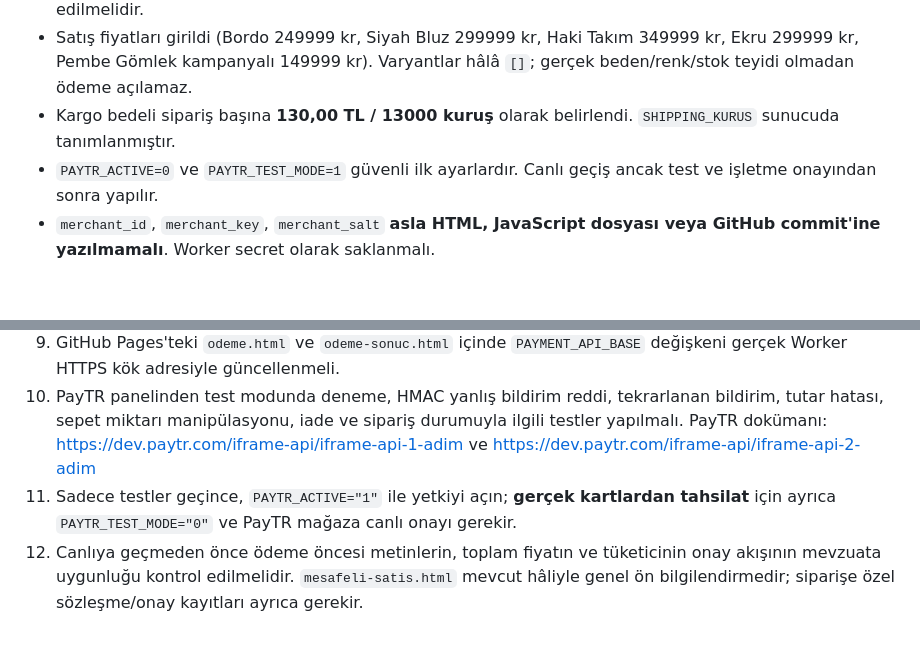
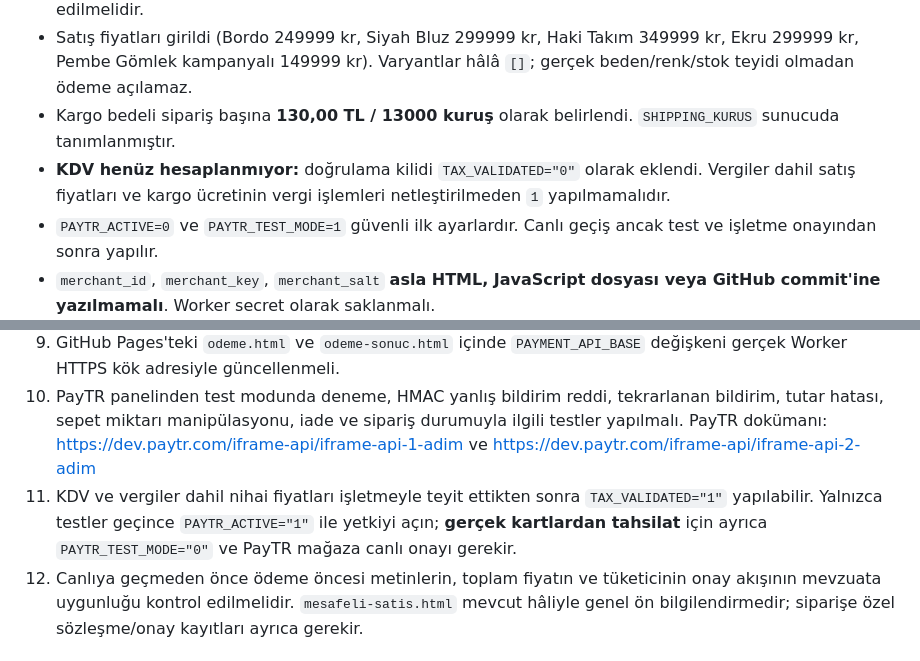
Before and after one commit to saltaslineofficial/saltasline, a Markdown page: paytr-backend/README.md, 2 parts joined by grey strips. Rendered like a GitHub page; blank space fills up the shorter version.

Commit message:
PayTR canlı ödeme etkinleştirmesine KDV doğrulama kilidi ekle

```diff
--- a/paytr-backend/README.md
+++ b/paytr-backend/README.md
@@ -9,6 +9,7 @@ Canlı tahsilat hazır değildir; ödeme anahtarları GitHub'a yazılmamıştır
 - Web sayfasından gelen **fiyat/toplam değerlerine güvenilmez**; `src/catalog.js` içindeki kuruş fiyatları ve doğrulanmış varyantlar esas alınır. Fiyatların vergiler dahil nihai tüketici fiyatı olduğu ayrıca teyit edilmelidir.
 - Satış fiyatları girildi (Bordo 249999 kr, Siyah Bluz 299999 kr, Haki Takım 349999 kr, Ekru 299999 kr, Pembe Gömlek kampanyalı 149999 kr). Varyantlar hâlâ `[]`; gerçek beden/renk/stok teyidi olmadan ödeme açılamaz.
 - Kargo bedeli sipariş başına **130,00 TL / 13000 kuruş** olarak belirlendi. `SHIPPING_KURUS` sunucuda tanımlanmıştır.
+- **KDV henüz hesaplanmıyor:** doğrulama kilidi `TAX_VALIDATED="0"` olarak eklendi. Vergiler dahil satış fiyatları ve kargo ücretinin vergi işlemleri netleştirilmeden `1` yapılmamalıdır.
 - `PAYTR_ACTIVE=0` ve `PAYTR_TEST_MODE=1` güvenli ilk ayarlardır. Canlı geçiş ancak test ve işletme onayından sonra yapılır.
 - `merchant_id`, `merchant_key`, `merchant_salt` **asla HTML, JavaScript dosyası veya GitHub commit'ine yazılmamalı**. Worker secret olarak saklanmalı.
 - Siparişler D1 veri tabanına kaydedilir. `merchant_oid` benzersizdir. PayTR bildirimi sunucu tarafında HMAC ile doğrulanır. Tekrar eden bildirimlerde ikinci kez işleme alınmaz.
@@ -27,7 +28,7 @@ Canlı tahsilat hazır değildir; ödeme anahtarları GitHub'a yazılmamıştır
 8. `npx wrangler deploy` ile Worker yayınlanır. PayTR Mağaza Paneli'nde **Bildirim URL**: `https://WORKER_ADRESI/api/paytr/callback`. HTTPS üzerinden dışarıdan POST alabilmeli.
 9. GitHub Pages'teki `odeme.html` ve `odeme-sonuc.html` içinde `PAYMENT_API_BASE` değişkeni gerçek Worker HTTPS kök adresiyle güncellenmeli.
 10. PayTR panelinden test modunda deneme, HMAC yanlış bildirim reddi, tekrarlanan bildirim, tutar hatası, sepet miktarı manipülasyonu, iade ve sipariş durumuyla ilgili testler yapılmalı. PayTR dokümanı: https://dev.paytr.com/iframe-api/iframe-api-1-adim ve https://dev.paytr.com/iframe-api/iframe-api-2-adim
-11. Sadece testler geçince, `PAYTR_ACTIVE="1"` ile yetkiyi açın; **gerçek kartlardan tahsilat** için ayrıca `PAYTR_TEST_MODE="0"` ve PayTR mağaza canlı onayı gerekir.
+11. KDV ve vergiler dahil nihai fiyatları işletmeyle teyit ettikten sonra `TAX_VALIDATED="1"` yapılabilir. Yalnızca testler geçince `PAYTR_ACTIVE="1"` ile yetkiyi açın; **gerçek kartlardan tahsilat** için ayrıca `PAYTR_TEST_MODE="0"` ve PayTR mağaza canlı onayı gerekir.
 12. Canlıya geçmeden önce ödeme öncesi metinlerin, toplam fiyatın ve tüketicinin onay akışının mevzuata uygunluğu kontrol edilmelidir. `mesafeli-satis.html` mevcut hâliyle genel ön bilgilendirmedir; siparişe özel sözleşme/onay kayıtları ayrıca gerekir.
 
 ## API
```
